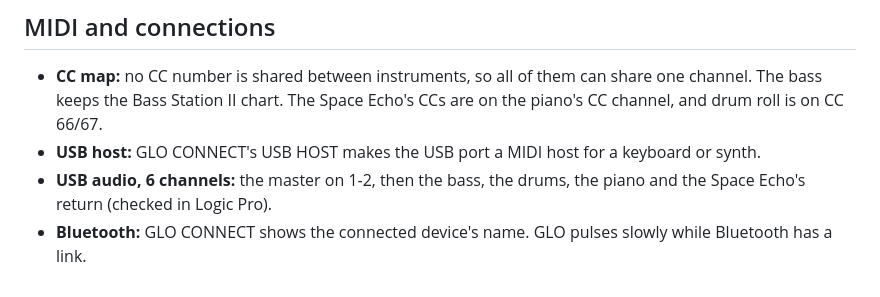
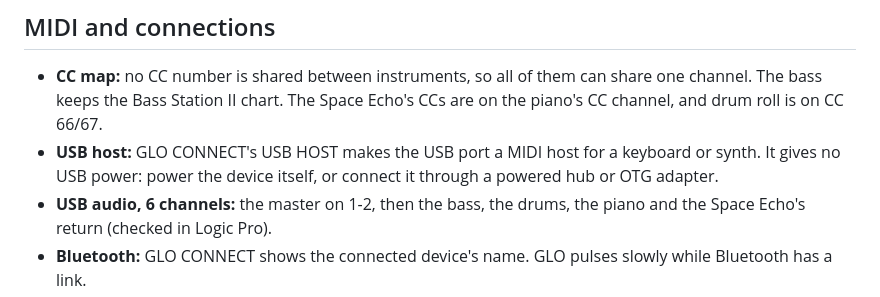
Before and after one commit to imijes/bass-something-2, a Markdown page: docs/RELEASE_v0.8.md, the part around the change. Drawn GitHub-style.

```diff
--- a/docs/RELEASE_v0.8.md
+++ b/docs/RELEASE_v0.8.md
@@ -31,7 +31,7 @@ Four instruments on one M-VAVE FM-1 now: the bass synth, Drum Something 400, a t
 
 - **CC map:** no CC number is shared between instruments, so all of them can share one channel. The bass keeps the
   Bass Station II chart. The Space Echo's CCs are on the piano's CC channel, and drum roll is on CC 66/67.
-- **USB host:** GLO CONNECT's USB HOST makes the USB port a MIDI host for a keyboard or synth.
+- **USB host:** GLO CONNECT's USB HOST makes the USB port a MIDI host for a keyboard or synth. It gives no USB power: power the device itself, or connect it through a powered hub or OTG adapter.
 - **USB audio, 6 channels:** the master on 1-2, then the bass, the drums, the piano and the Space Echo's return
   (checked in Logic Pro).
 - **Bluetooth:** GLO CONNECT shows the connected device's name. GLO pulses slowly while Bluetooth has a link.
```
Also changed, not shown: docs/MANUAL.md (+8 -5 lines).
